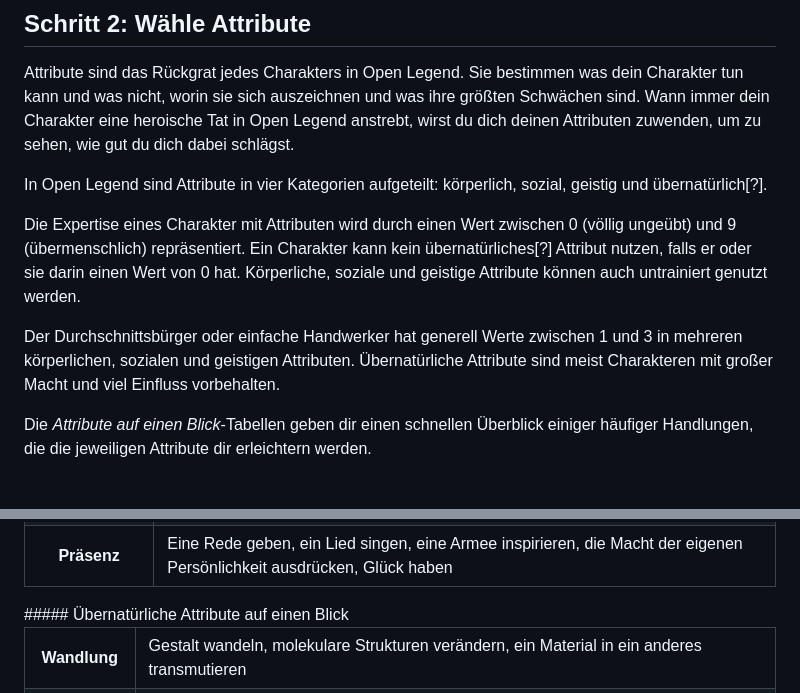
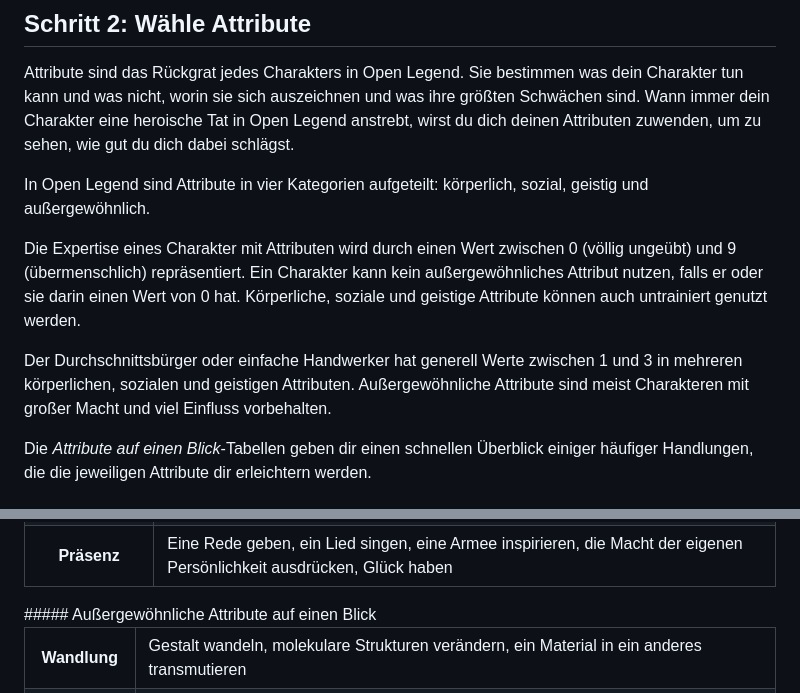
Before and after one commit to Mambouna/openlegend-de, a Markdown page: src/Kapitel-1_Charaktererstellung.md, 2 parts joined by grey strips. Rendered like a GitHub page.

Commit message:
Fixed übernatürlich as translation for extraordinary attributes to use außergewöhnlich instead

```diff
--- a/src/Kapitel-1_Charaktererstellung.md
+++ b/src/Kapitel-1_Charaktererstellung.md
@@ -45,11 +45,11 @@ Nach dem Ermessen des GM kannst du auch noch kleinere oder noch größere Größ
 ## Schritt 2: Wähle Attribute
 Attribute sind das Rückgrat jedes Charakters in Open Legend. Sie bestimmen was dein Charakter tun kann und was nicht, worin sie sich auszeichnen und was ihre größten Schwächen sind. Wann immer dein Charakter eine heroische Tat in Open Legend anstrebt, wirst du dich deinen Attributen zuwenden, um zu sehen, wie gut du dich dabei schlägst.
 
-In Open Legend sind Attribute in vier Kategorien aufgeteilt: körperlich, sozial, geistig und übernatürlich[?].
+In Open Legend sind Attribute in vier Kategorien aufgeteilt: körperlich, sozial, geistig und außergewöhnlich.
 
-Die Expertise eines Charakter mit Attributen wird durch einen Wert zwischen 0 (völlig ungeübt) und 9 (übermenschlich) repräsentiert. Ein Charakter kann kein übernatürliches[?] Attribut nutzen, falls er oder sie darin einen Wert von 0 hat. Körperliche, soziale und geistige Attribute können auch untrainiert genutzt werden.
+Die Expertise eines Charakter mit Attributen wird durch einen Wert zwischen 0 (völlig ungeübt) und 9 (übermenschlich) repräsentiert. Ein Charakter kann kein außergewöhnliches Attribut nutzen, falls er oder sie darin einen Wert von 0 hat. Körperliche, soziale und geistige Attribute können auch untrainiert genutzt werden.
 
-Der Durchschnittsbürger oder einfache Handwerker hat generell Werte zwischen 1 und 3 in mehreren körperlichen, sozialen und geistigen Attributen. Übernatürliche Attribute sind meist Charakteren mit großer Macht und viel Einfluss vorbehalten.
+Der Durchschnittsbürger oder einfache Handwerker hat generell Werte zwischen 1 und 3 in mehreren körperlichen, sozialen und geistigen Attributen. Außergewöhnliche Attribute sind meist Charakteren mit großer Macht und viel Einfluss vorbehalten.
 
 Die *Attribute auf einen Blick*-Tabellen geben dir einen schnellen Überblick einiger häufiger Handlungen, die die jeweiligen Attribute dir erleichtern werden.
 ##### Körperliche Attribute auf einen Blick
@@ -101,7 +101,7 @@ Die *Attribute auf einen Blick*-Tabellen geben dir einen schnellen Überblick ei
 		<td>Eine Rede geben, ein Lied singen, eine Armee inspirieren, die Macht der eigenen Persönlichkeit ausdrücken, Glück haben</td>
 	</tr>
 </table>
-##### Übernatürliche Attribute auf einen Blick
+##### Außergewöhnliche Attribute auf einen Blick
 <table>
 	<tr>
 		<th>Wandlung</th>
```
